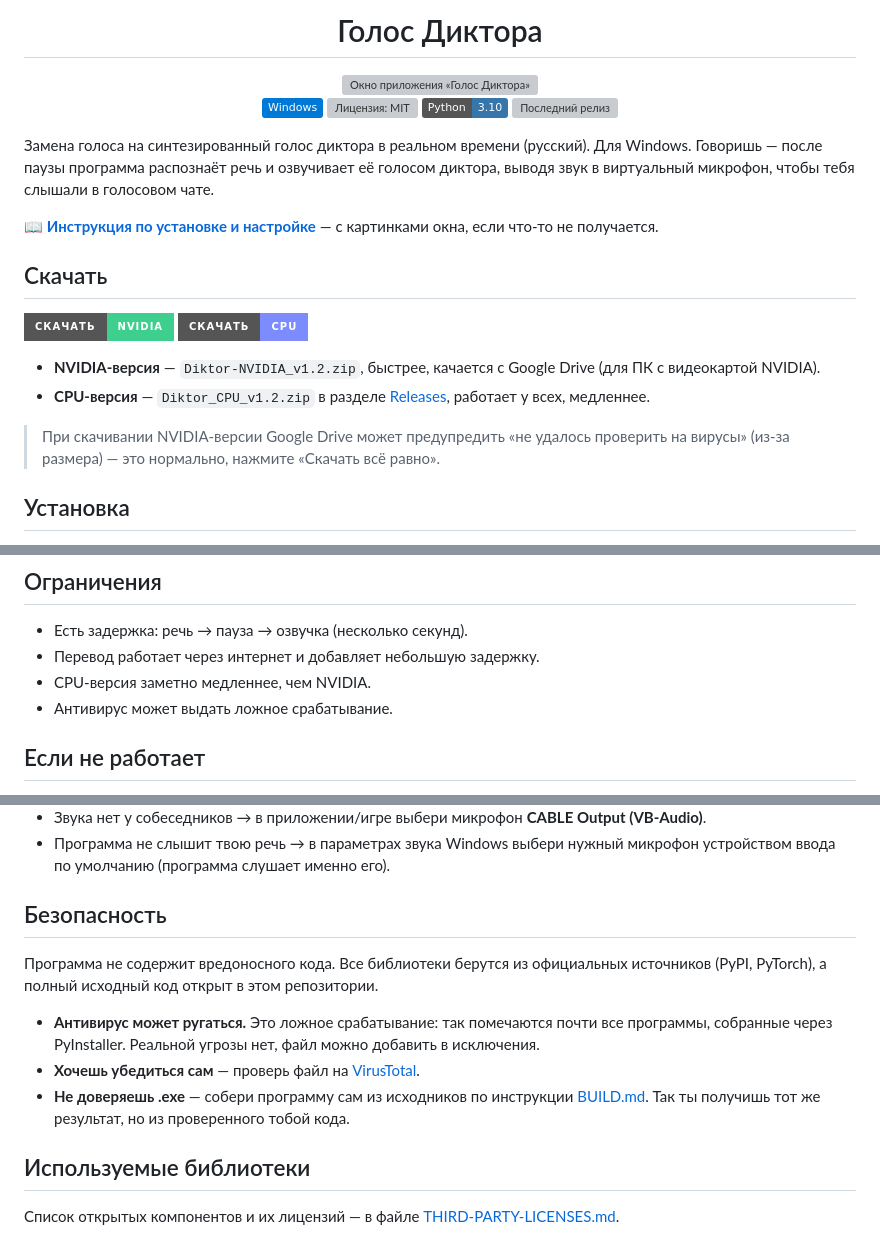
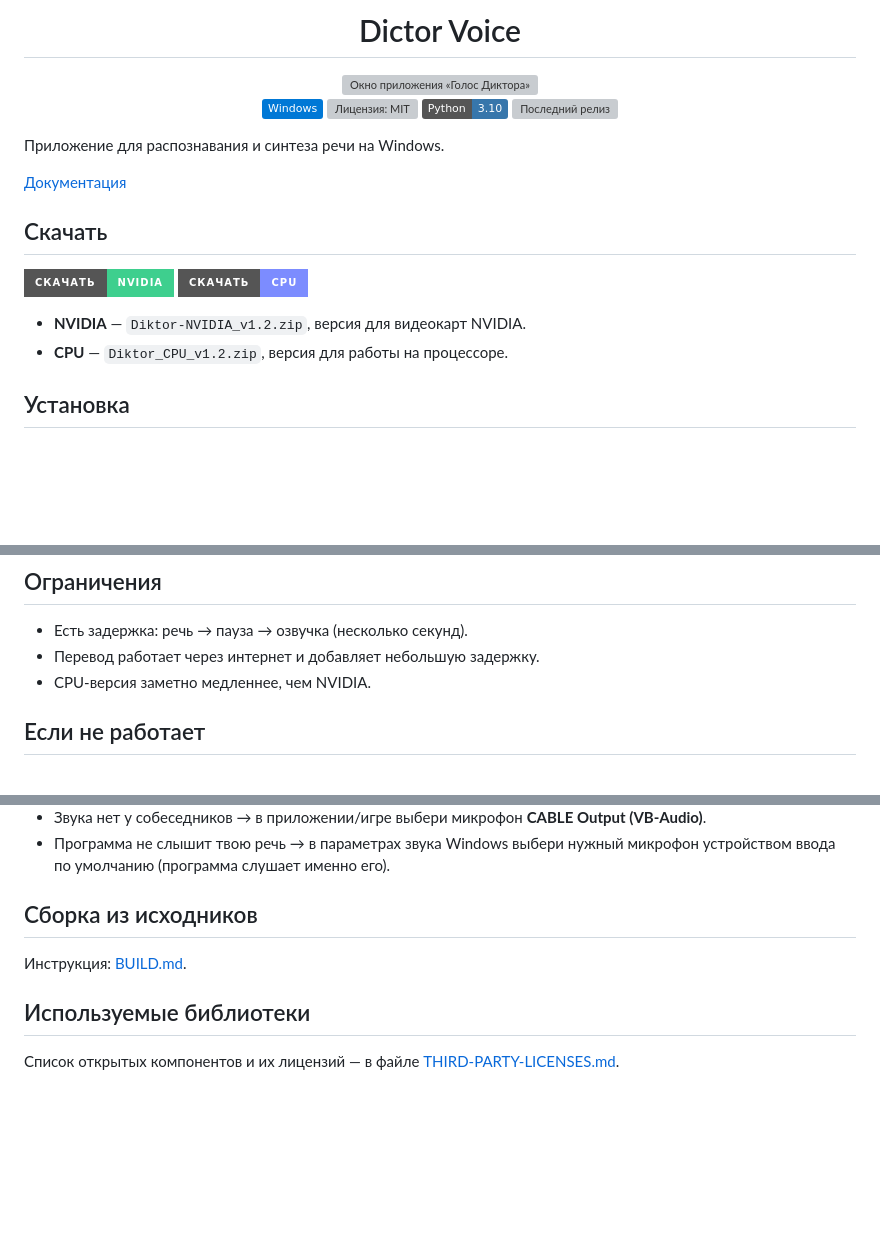
Before and after one commit to yotsug8/dictor-voice, a Markdown page: README.md, 3 parts joined by grey strips. Rendered like a GitHub page; badges without logos; blank space fills up the shorter version; grey boxes are pictures that could not be loaded.

Commit message:
Нейтральное описание приложения

```diff
--- a/README.md
+++ b/README.md
@@ -1,6 +1,6 @@
 <div align="center">
 
-# Голос Диктора
+# Dictor Voice
 
 <img width="558" alt="Окно приложения «Голос Диктора»" src="https://github.com/user-attachments/assets/a3aaee4a-5631-4094-8b66-ef162232b425" />
 
@@ -11,22 +11,17 @@
 
 </div>
 
-Замена голоса на синтезированный голос диктора в реальном времени (русский). Для Windows.
-Говоришь — после паузы программа распознаёт речь и озвучивает её голосом диктора,
-выводя звук в виртуальный микрофон, чтобы тебя слышали в голосовом чате.
+Приложение для распознавания и синтеза речи на Windows.
 
-📖 **[Инструкция по установке и настройке](https://yotsug8.github.io/dictor-voice/)** — с картинками
-окна, если что-то не получается.
+[Документация](https://yotsug8.github.io/dictor-voice/)
 
 ## Скачать
 
 [![Скачать NVIDIA-версию](https://img.shields.io/badge/Скачать-NVIDIA-3ecf8e?style=for-the-badge)](https://drive.google.com/file/d/1Wlzu2UZX5vxc6VEXWZfGJnkM8mUTNaYE/view?usp=sharing)
 [![Скачать CPU-версию](https://img.shields.io/badge/Скачать-CPU-7c8cff?style=for-the-badge)](https://github.com/yotsug8/dictor-voice/releases)
 
-- **NVIDIA-версия** — `Diktor-NVIDIA_v1.2.zip`, быстрее, качается с Google Drive (для ПК с видеокартой NVIDIA).
-- **CPU-версия** — `Diktor_CPU_v1.2.zip` в разделе [Releases](https://github.com/yotsug8/dictor-voice/releases), работает у всех, медленнее.
-
-> При скачивании NVIDIA-версии Google Drive может предупредить «не удалось проверить на вирусы» (из-за размера) — это нормально, нажмите «Скачать всё равно».
+- **NVIDIA** — `Diktor-NVIDIA_v1.2.zip`, версия для видеокарт NVIDIA.
+- **CPU** — `Diktor_CPU_v1.2.zip`, версия для работы на процессоре.
 
 ## Установка
 
@@ -73,7 +68,6 @@
 - Есть задержка: речь → пауза → озвучка (несколько секунд).
 - Перевод работает через интернет и добавляет небольшую задержку.
 - CPU-версия заметно медленнее, чем NVIDIA.
-- Антивирус может выдать ложное срабатывание.
 
 ## Если не работает
 
@@ -89,17 +83,9 @@
 - Программа не слышит твою речь → в параметрах звука Windows выбери нужный микрофон
   устройством ввода по умолчанию (программа слушает именно его).
 
-## Безопасность
+## Сборка из исходников
 
-Программа не содержит вредоносного кода. Все библиотеки берутся из официальных
-источников (PyPI, PyTorch), а полный исходный код открыт в этом репозитории.
-
-- **Антивирус может ругаться.** Это ложное срабатывание: так помечаются почти все
-  программы, собранные через PyInstaller. Реальной угрозы нет, файл можно добавить
-  в исключения.
-- **Хочешь убедиться сам** — проверь файл на [VirusTotal](https://www.virustotal.com).
-- **Не доверяешь .exe** — собери программу сам из исходников по инструкции
-  [BUILD.md](BUILD.md). Так ты получишь тот же результат, но из проверенного тобой кода.
+Инструкция: [BUILD.md](BUILD.md).
 
 ## Используемые библиотеки
 
```
